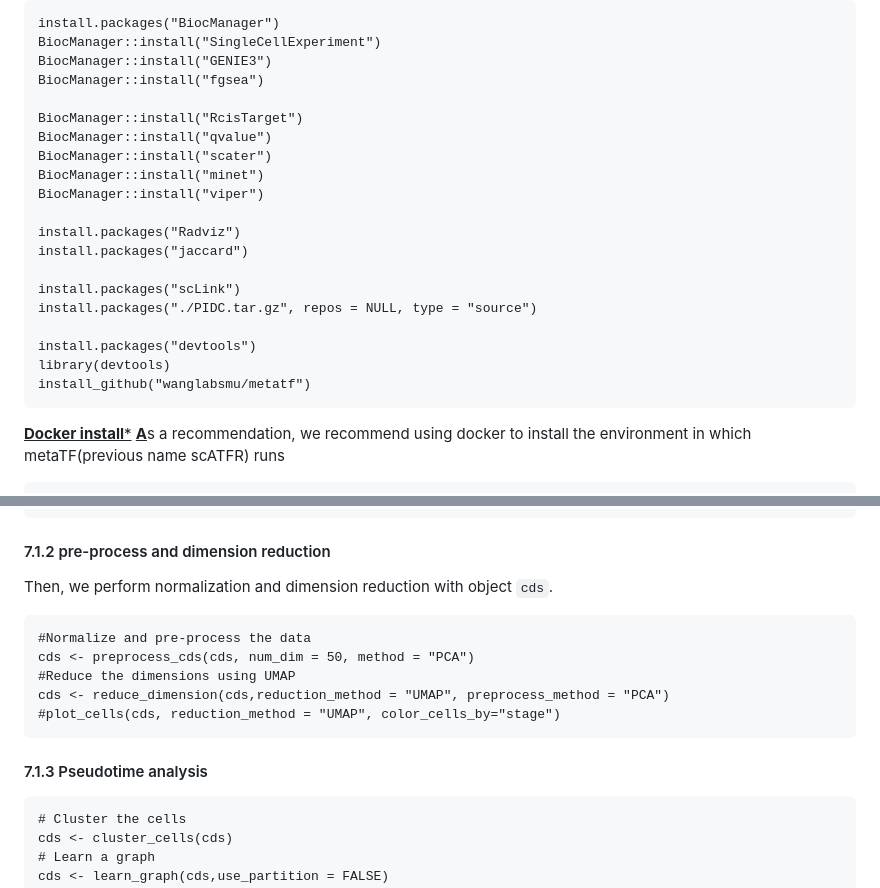
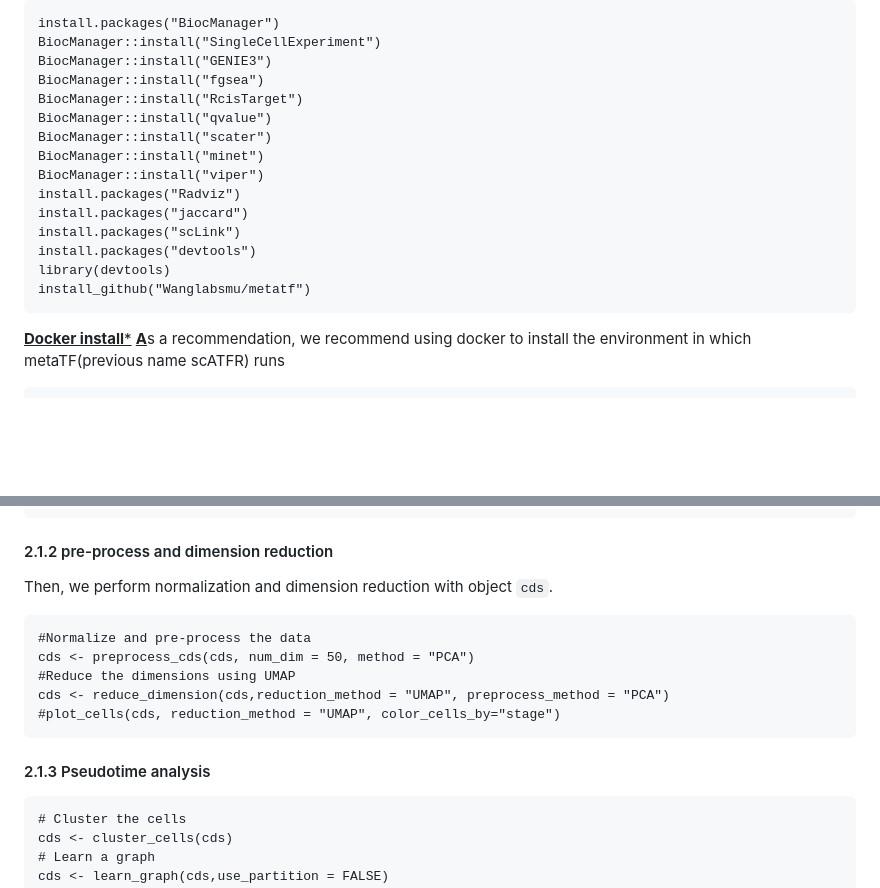
Before and after one commit to Wanglabsmu/metaTF, a Markdown page: README.md, 2 parts joined by grey strips. Drawn GitHub-style; blank space fills up the shorter version.

````diff
--- a/README.md
+++ b/README.md
@@ -23,22 +23,17 @@ install.packages("BiocManager")
 BiocManager::install("SingleCellExperiment")
 BiocManager::install("GENIE3")
 BiocManager::install("fgsea")
-
 BiocManager::install("RcisTarget")
 BiocManager::install("qvalue")
 BiocManager::install("scater")
 BiocManager::install("minet")
 BiocManager::install("viper")
-
 install.packages("Radviz")
 install.packages("jaccard")
-
 install.packages("scLink")
-install.packages("./PIDC.tar.gz", repos = NULL, type = "source")
-
 install.packages("devtools")
 library(devtools)
-install_github("wanglabsmu/metatf")
+install_github("Wanglabsmu/metatf")
 ```
 <u>**Docker install***</u>
 <u>**A**</u>s a recommendation, we recommend using docker to install the environment in which metaTF(previous name scATFR) runs
@@ -223,7 +134,7 @@ expression_colData <- readRDS(system.file("extdata", "mouse_HSC_formation_colDat
 cds <- new_cell_data_set(expression_data = expression_data,
                         cell_metadata = expression_colData)
 ```
-#### 7.1.2 pre-process and dimension reduction
+#### 2.1.2 pre-process and dimension reduction
 Then, we perform normalization and dimension reduction with object `cds`.
 ```{r}
 #Normalize and pre-process the data
@@ -232,7 +143,7 @@ cds <- preprocess_cds(cds, num_dim = 50, method = "PCA")
 cds <- reduce_dimension(cds,reduction_method = "UMAP", preprocess_method = "PCA")
 #plot_cells(cds, reduction_method = "UMAP", color_cells_by="stage")
 ```
-#### 7.1.3 Pseudotime analysis
+#### 2.1.3 Pseudotime analysis
 ```{r}
 # Cluster the cells
 cds <- cluster_cells(cds)
````
Also changed, not shown: other parts of README.md (+13 -97 lines).
